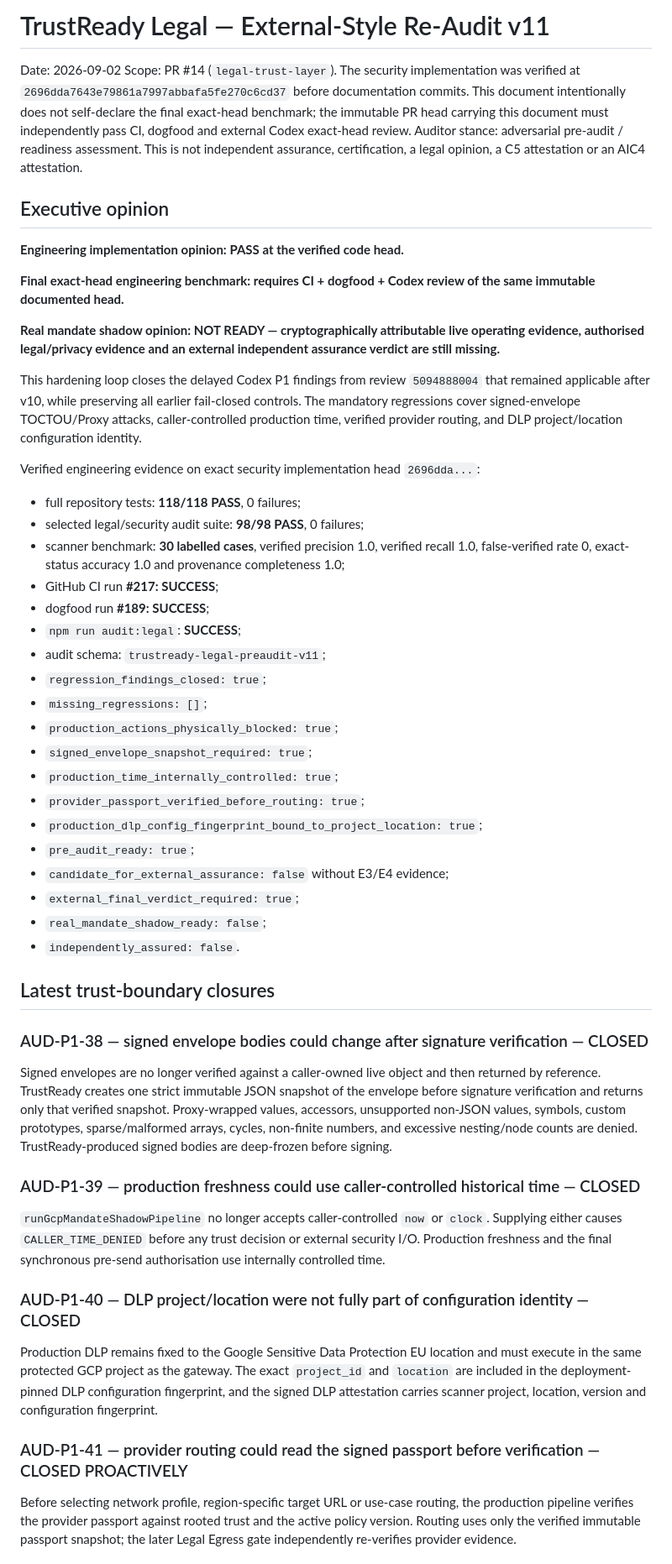
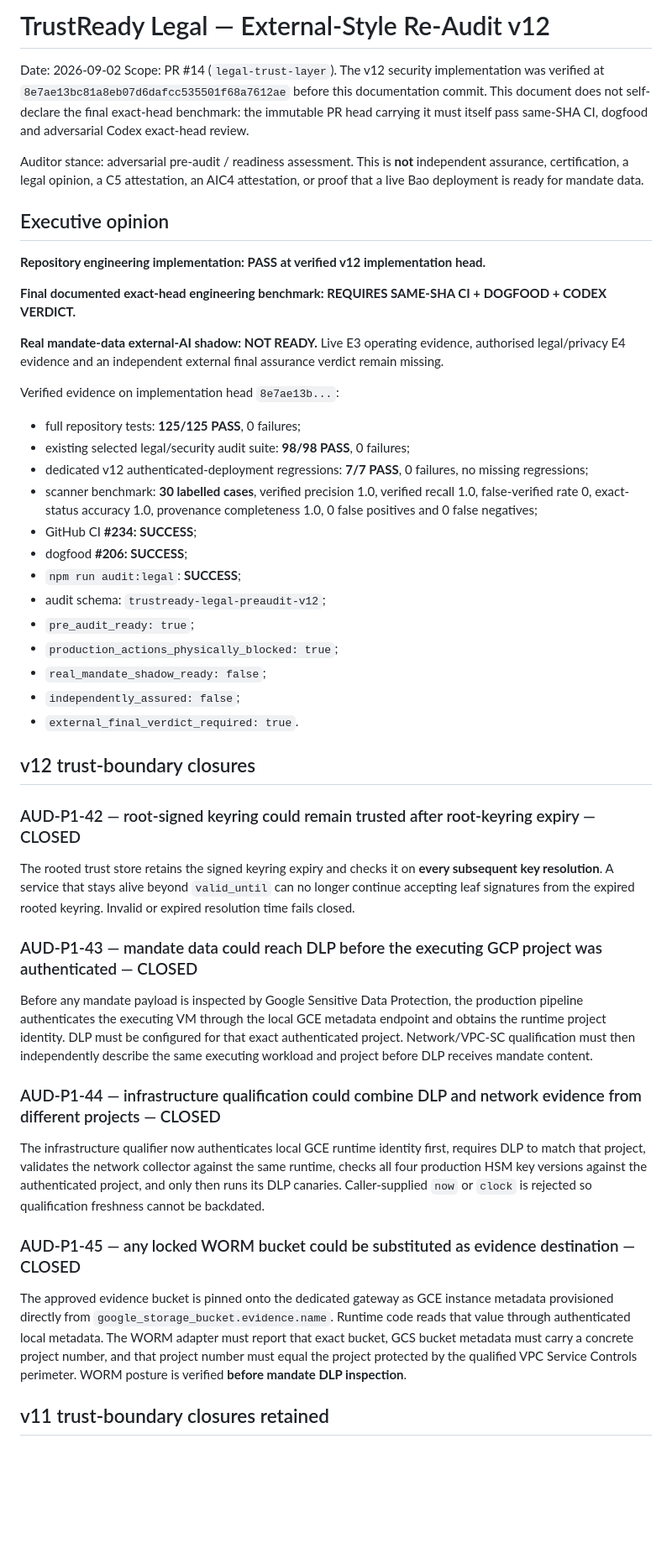
Before and after one commit to mikelninh/trustready, a Markdown page: architecture/legal-pre-audit-v2-2026-09-02.md, the part around one of its changes. Shown at 84% size. GitHub-like rendering; blank space fills up the shorter version.

```diff
--- a/architecture/legal-pre-audit-v2-2026-09-02.md
+++ b/architecture/legal-pre-audit-v2-2026-09-02.md
@@ -1,52 +1,47 @@
-# TrustReady Legal — External-Style Re-Audit v11
+# TrustReady Legal — External-Style Re-Audit v12
 
 Date: 2026-09-02
-Scope: PR #14 (`legal-trust-layer`). The security implementation was verified at `2696dda7643e79861a7997abbafa5fe270c6cd37` before documentation commits. This document intentionally does not self-declare the final exact-head benchmark; the immutable PR head carrying this document must independently pass CI, dogfood and external Codex exact-head review.
-Auditor stance: adversarial pre-audit / readiness assessment. This is not independent assurance, certification, a legal opinion, a C5 attestation or an AIC4 attestation.
+Scope: PR #14 (`legal-trust-layer`). The v12 security implementation was verified at `8e7ae13bc81a8eb07d6dafcc535501f68a7612ae` before this documentation commit. This document does not self-declare the final exact-head benchmark: the immutable PR head carrying it must itself pass same-SHA CI, dogfood and adversarial Codex exact-head review.
+
+Auditor stance: adversarial pre-audit / readiness assessment. This is **not** independent assurance, certification, a legal opinion, a C5 attestation, an AIC4 attestation, or proof that a live Bao deployment is ready for mandate data.
 
 ## Executive opinion
 
-**Engineering implementation opinion: PASS at the verified code head.**
+**Repository engineering implementation: PASS at verified v12 implementation head.**
 
-**Final exact-head engineering benchmark: requires CI + dogfood + Codex review of the same immutable documented head.**
+**Final documented exact-head engineering benchmark: REQUIRES SAME-SHA CI + DOGFOOD + CODEX VERDICT.**
 
-**Real mandate shadow opinion: NOT READY — cryptographically attributable live operating evidence, authorised legal/privacy evidence and an external independent assurance verdict are still missing.**
+**Real mandate-data external-AI shadow: NOT READY.** Live E3 operating evidence, authorised legal/privacy E4 evidence and an independent external final assurance verdict remain missing.
 
-This hardening loop closes the delayed Codex P1 findings from review `5094888004` that remained applicable after v10, while preserving all earlier fail-closed controls. The mandatory regressions cover signed-envelope TOCTOU/Proxy attacks, caller-controlled production time, verified provider routing, and DLP project/location configuration identity.
+Verified evidence on implementation head `8e7ae13b...`:
 
-Verified engineering evidence on exact security implementation head `2696dda...`:
+- full repository tests: **125/125 PASS**, 0 failures;
+- existing selected legal/security audit suite: **98/98 PASS**, 0 failures;
+- dedicated v12 authenticated-deployment regressions: **7/7 PASS**, 0 failures, no missing regressions;
+- scanner benchmark: **30 labelled cases**, verified precision 1.0, verified recall 1.0, false-verified rate 0, exact-status accuracy 1.0, provenance completeness 1.0, 0 false positives and 0 false negatives;
+- GitHub CI **#234: SUCCESS**;
+- dogfood **#206: SUCCESS**;
+- `npm run audit:legal`: **SUCCESS**;
+- audit schema: `trustready-legal-preaudit-v12`;
+- `pre_audit_ready: true`;
+- `production_actions_physically_blocked: true`;
+- `real_mandate_shadow_ready: false`;
+- `independently_assured: false`;
+- `external_final_verdict_required: true`.
 
-- full repository tests: **118/118 PASS**, 0 failures;
-- selected legal/security audit suite: **98/98 PASS**, 0 failures;
-- scanner benchmark: **30 labelled cases**, verified precision 1.0, verified recall 1.0, false-verified rate 0, exact-status accuracy 1.0 and provenance completeness 1.0;
-- GitHub CI run **#217: SUCCESS**;
-- dogfood run **#189: SUCCESS**;
-- `npm run audit:legal`: **SUCCESS**;
-- audit schema: `trustready-legal-preaudit-v11`;
-- `regression_findings_closed: true`;
-- `missing_regressions: []`;
-- `production_actions_physically_blocked: true`;
-- `signed_envelope_snapshot_required: true`;
-- `production_time_internally_controlled: true`;
-- `provider_passport_verified_before_routing: true`;
-- `production_dlp_config_fingerprint_bound_to_project_location: true`;
-- `pre_audit_ready: true`;
-- `candidate_for_external_assurance: false` without E3/E4 evidence;
-- `external_final_verdict_required: true`;
-- `real_mandate_shadow_ready: false`;
-- `independently_assured: false`.
+## v12 trust-boundary closures
 
-## Latest trust-boundary closures
+### AUD-P1-42 — root-signed keyring could remain trusted after root-keyring expiry — CLOSED
+The rooted trust store retains the signed keyring expiry and checks it on **every subsequent key resolution**. A service that stays alive beyond `valid_until` can no longer continue accepting leaf signatures from the expired rooted keyring. Invalid or expired resolution time fails closed.
 
-### AUD-P1-38 — signed envelope bodies could change after signature verification — CLOSED
-Signed envelopes are no longer verified against a caller-owned live object and then returned by reference. TrustReady creates one strict immutable JSON snapshot of the envelope before signature verification and returns only that verified snapshot. Proxy-wrapped values, accessors, unsupported non-JSON values, symbols, custom prototypes, sparse/malformed arrays, cycles, non-finite numbers, and excessive nesting/node counts are denied. TrustReady-produced signed bodies are deep-frozen before signing.
+### AUD-P1-43 — mandate data could reach DLP before the executing GCP project was authenticated — CLOSED
+Before any mandate payload is inspected by Google Sensitive Data Protection, the production pipeline authenticates the executing VM through the local GCE metadata endpoint and obtains the runtime project identity. DLP must be configured for that exact authenticated project. Network/VPC-SC qualification must then independently describe the same executing workload and project before DLP receives mandate content.
 
-### AUD-P1-39 — production freshness could use caller-controlled historical time — CLOSED
-`runGcpMandateShadowPipeline` no longer accepts caller-controlled `now` or `clock`. Supplying either causes `CALLER_TIME_DENIED` before any trust decision or external security I/O. Production freshness and the final synchronous pre-send authorisation use internally controlled time.
+### AUD-P1-44 — infrastructure qualification could combine DLP and network evidence from different projects — CLOSED
+The infrastructure qualifier now authenticates local GCE runtime identity first, requires DLP to match that project, validates the network collector against the same runtime, checks all four production HSM key versions against the authenticated project, and only then runs its DLP canaries. Caller-supplied `now` or `clock` is rejected so qualification freshness cannot be backdated.
 
-### AUD-P1-40 — DLP project/location were not fully part of configuration identity — CLOSED
-Production DLP remains fixed to the Google Sensitive Data Protection EU location and must execute in the same protected GCP project as the gateway. The exact `project_id` and `location` are included in the deployment-pinned DLP configuration fingerprint, and the signed DLP attestation carries scanner project, location, version and configuration fingerprint.
+### AUD-P1-45 — any locked WORM bucket could be substituted as evidence destination — CLOSED
+The approved evidence bucket is pinned onto the dedicated gateway as GCE instance metadata provisioned directly from `google_storage_bucket.evidence.name`. Runtime code reads that value through authenticated local metadata. The WORM adapter must report that exact bucket, GCS bucket metadata must carry a concrete project number, and that project number must equal the project protected by the qualified VPC Service Controls perimeter. WORM posture is verified **before mandate DLP inspection**.
 
-### AUD-P1-41 — provider routing could read the signed passport before verification — CLOSED PROACTIVELY
-Before selecting network profile, region-specific target URL or use-case routing, the production pipeline verifies the provider passport against rooted trust and the active policy version. Routing uses only the verified immutable passport snapshot; the later Legal Egress gate independently re-verifies provider evidence.
+## v11 trust-boundary closures retained
 
```
Also changed, not shown: other parts of architecture/legal-pre-audit-v2-2026-09-02.md (+92 -86 lines).
